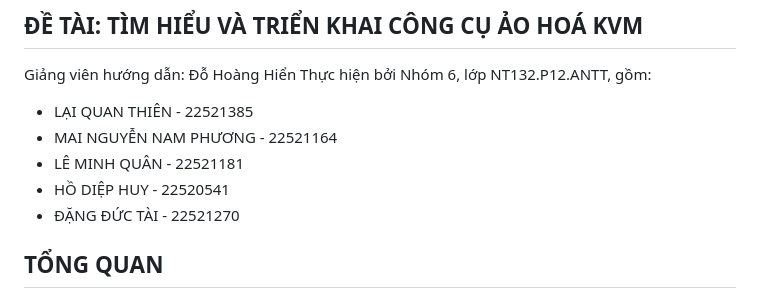
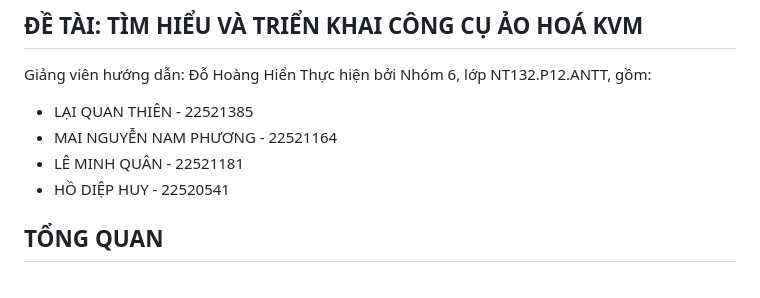
Before and after one commit to WanThinnn/KVM-Virtualization-Infrastructure, a Markdown page: README.md, the part around the change. Rendered like a GitHub page.

Commit message:
Tinh chỉnh lại thành viên đóng góp

```diff
--- a/README.md
+++ b/README.md
@@ -6,7 +6,6 @@ Thực hiện bởi Nhóm 6, lớp NT132.P12.ANTT, gồm:
 - MAI NGUYỄN NAM PHƯƠNG - 22521164
 - LÊ MINH QUÂN - 22521181
 - HỒ DIỆP HUY - 22520541
-- ĐẶNG ĐỨC TÀI - 22521270
 
 
 
```
